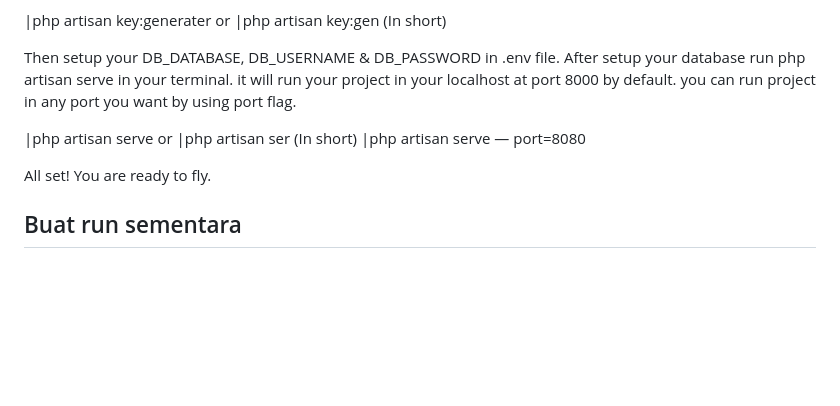
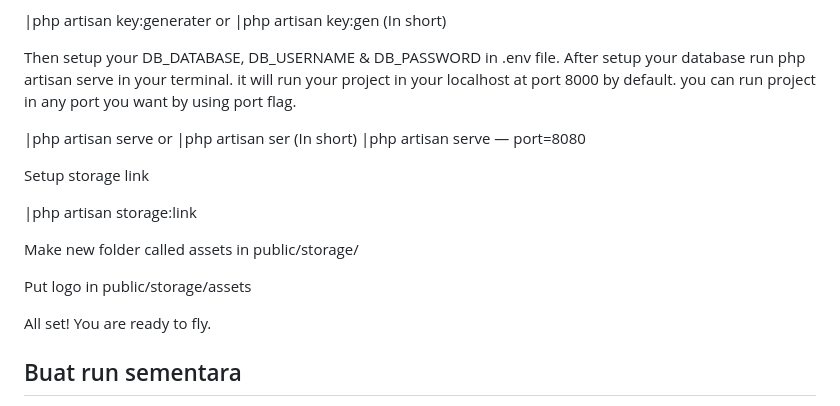
Before and after one commit to HitoKawiswara/Pelita-Kasih-Pofile, a Markdown page: README.md, the part around the change. Rendered like a GitHub page; blank space fills up the shorter version.

```diff
--- a/README.md
+++ b/README.md
@@ -84,6 +84,14 @@ Then setup your DB_DATABASE, DB_USERNAME & DB_PASSWORD in .env file. After setup
 |php artisan ser (In short)
 |php artisan serve — port=8080
 
+Setup storage link
+
+|php artisan storage:link
+
+Make new folder called assets in public/storage/
+
+Put logo in public/storage/assets
+
 All set! You are ready to fly.
 
 ## Buat run sementara
```
